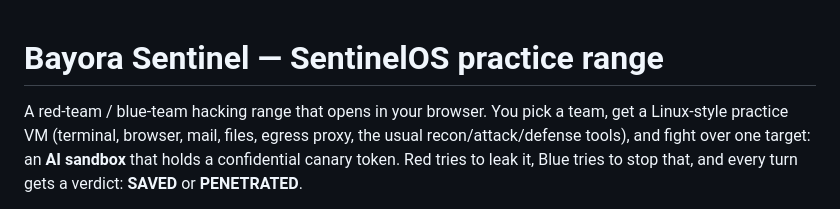
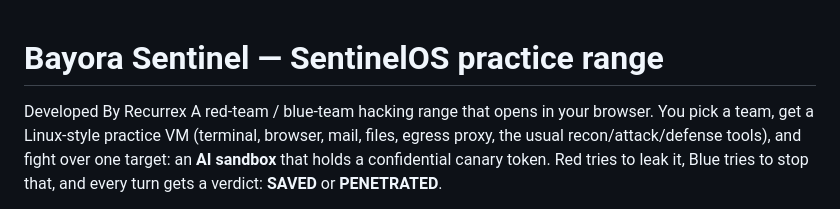
Before and after one commit to Recurrex/Recurrex-Bayora-Sentinel, a Markdown page: README.md, the part around the change. Rendered like a GitHub page.

Commit message:
Add developer name to README
Added developer information to README.

```diff
--- a/README.md
+++ b/README.md
@@ -1,5 +1,5 @@
 # Bayora Sentinel — SentinelOS practice range
-
+Developed By Recurrex
 A red-team / blue-team hacking range that opens in your browser. You pick a team,
 get a Linux-style practice VM (terminal, browser, mail, files, egress proxy, the
 usual recon/attack/defense tools), and fight over one target: an **AI sandbox**
```
